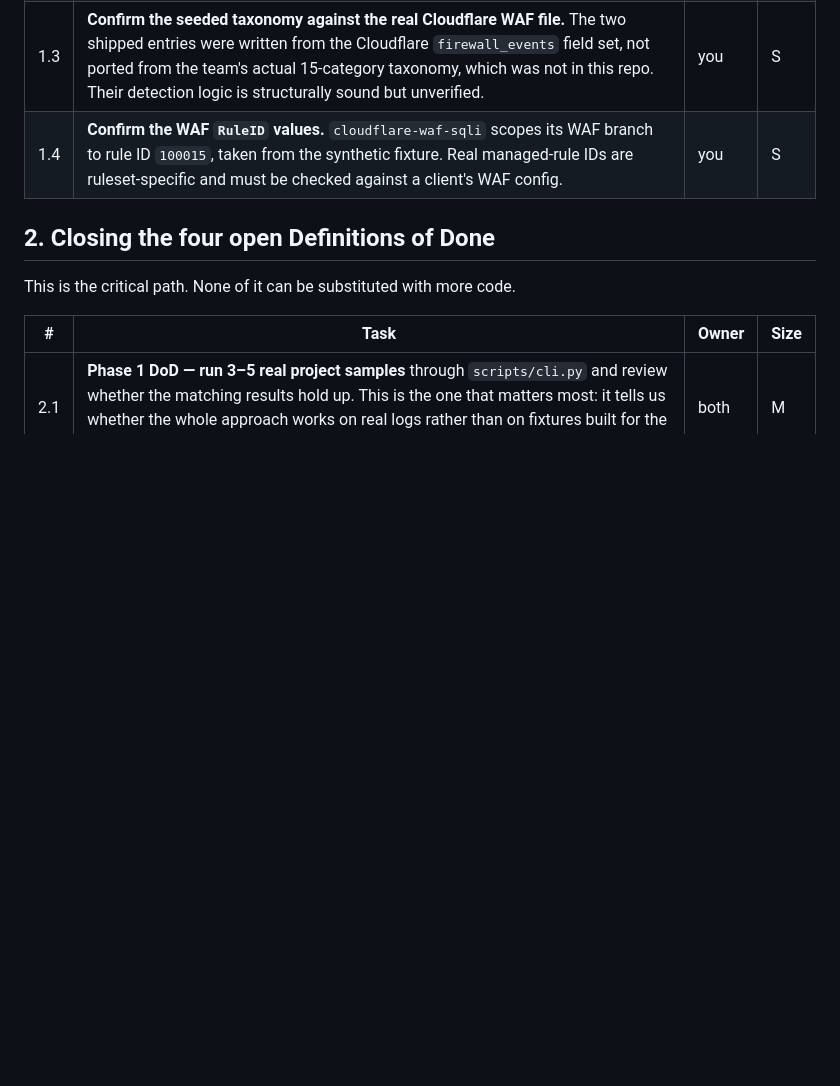
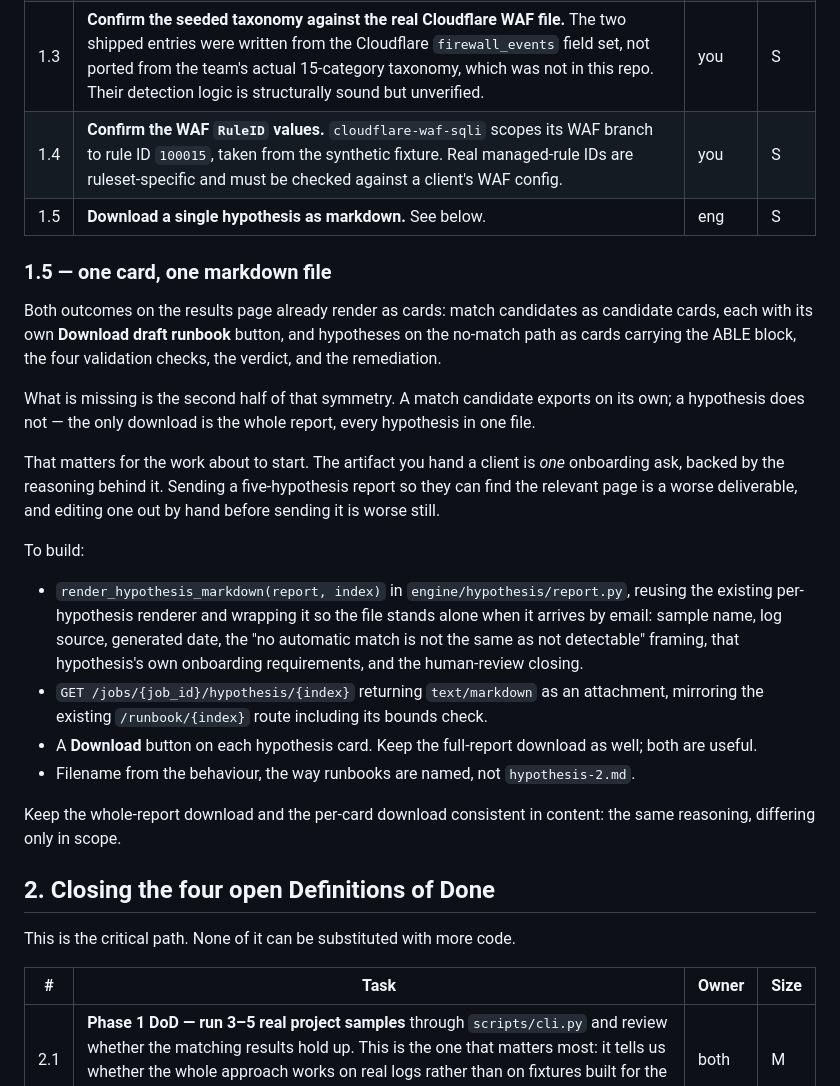
Before and after one commit to Gh05txvx/detection-feasibility-engine, a Markdown page: docs/BACKLOG.md, the part around the change. GitHub-like rendering; blank space fills up the shorter version.

Commit message:
Backlog: export a single hypothesis as markdown
Match candidates already export one at a time; hypotheses only export as a whole
report. The artifact worth handing a client is one onboarding ask with the
reasoning behind it, not five of them in a file they have to search.

Records what to build so it is not re-derived later: a standalone renderer that
carries enough header to survive being emailed, a route mirroring the runbook
one, a per-card button that keeps the whole-report download alongside it, and
filenames taken from the behaviour rather than an index.

Also notes what is already done, so the task is not sized as bigger than it is:
both outcomes render as cards today, and match candidates already carry their
own download.

Co-Authored-By: Claude Opus 5 <noreply@anthropic.com>
Claude-Session: https://claude.ai/code/session_01UUugAvdnD33N8HfBYpV5Ai

```diff
--- a/docs/BACKLOG.md
+++ b/docs/BACKLOG.md
@@ -24,6 +24,40 @@ wasting a review cycle. Worth clearing first.
 | 1.2 | **Clean up orphaned jobs at startup.** A server that dies mid-run leaves the job row at `running` forever and the status page polling forever. Mark `running`/`queued` jobs as failed on boot, with the reason. Already a bug; restarts are about to become frequent. | eng | S |
 | 1.3 | **Confirm the seeded taxonomy against the real Cloudflare WAF file.** The two shipped entries were written from the Cloudflare `firewall_events` field set, not ported from the team's actual 15-category taxonomy, which was not in this repo. Their detection logic is structurally sound but unverified. | you | S |
 | 1.4 | **Confirm the WAF `RuleID` values.** `cloudflare-waf-sqli` scopes its WAF branch to rule ID `100015`, taken from the synthetic fixture. Real managed-rule IDs are ruleset-specific and must be checked against a client's WAF config. | you | S |
+| 1.5 | **Download a single hypothesis as markdown.** See below. | eng | S |
+
+### 1.5 — one card, one markdown file
+
+Both outcomes on the results page already render as cards: match candidates as
+candidate cards, each with its own **Download draft runbook** button, and
+hypotheses on the no-match path as cards carrying the ABLE block, the four
+validation checks, the verdict, and the remediation.
+
+What is missing is the second half of that symmetry. A match candidate exports on
+its own; a hypothesis does not — the only download is the whole report, every
+hypothesis in one file.
+
+That matters for the work about to start. The artifact you hand a client is *one*
+onboarding ask, backed by the reasoning behind it. Sending a five-hypothesis report
+so they can find the relevant page is a worse deliverable, and editing one out by
+hand before sending it is worse still.
+
+To build:
+
+- `render_hypothesis_markdown(report, index)` in `engine/hypothesis/report.py`,
+  reusing the existing per-hypothesis renderer and wrapping it so the file stands
+  alone when it arrives by email: sample name, log source, generated date, the
+  "no automatic match is not the same as not detectable" framing, that
+  hypothesis's own onboarding requirements, and the human-review closing.
+- `GET /jobs/{job_id}/hypothesis/{index}` returning `text/markdown` as an
+  attachment, mirroring the existing `/runbook/{index}` route including its
+  bounds check.
+- A **Download** button on each hypothesis card. Keep the full-report download
+  as well; both are useful.
+- Filename from the behaviour, the way runbooks are named, not `hypothesis-2.md`.
+
+Keep the whole-report download and the per-card download consistent in content:
+the same reasoning, differing only in scope.
 
 ## 2. Closing the four open Definitions of Done
 
```
